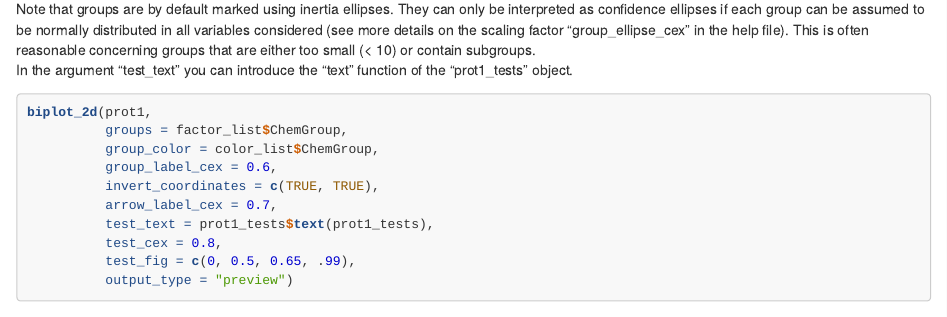
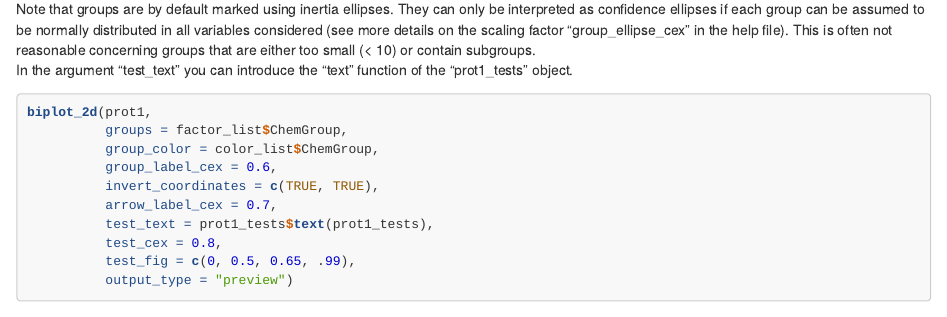
Before and after one commit to Andros-Spica/cerUB_tutorial, an R Markdown document (3_prot1.Rmd): the page in a window 1100 px wide, from 3980 px down. Rendered offline with R 4.5, knitr and Pandoc, with nearby package versions; some code elsewhere in the file could not run offline.

Commit message:
corrected the statement about ellipses

````diff
--- a/3_prot1.Rmd
+++ b/3_prot1.Rmd
@@ -348,7 +348,7 @@ biplot_2d(prot1,
 \pagebreak
 
 To get a prettier plot or match your research needs, you can play with the options given by the **biplot_2d**.
-Note that groups are by default marked using inertia ellipses. They can only be interpreted as confidence ellipses if each group can be assumed to be normally distributed in all variables considered (see more details on the scaling factor "group_ellipse_cex" in the help file). This is often reasonable concerning groups that are either too small (< 10) or contain subgroups.
+Note that groups are by default marked using inertia ellipses. They can only be interpreted as confidence ellipses if each group can be assumed to be normally distributed in all variables considered (see more details on the scaling factor "group_ellipse_cex" in the help file). This is often not reasonable concerning groups that are either too small (< 10) or contain subgroups.
 In the argument "test_text" you can introduce the "text" function of the "prot1_tests" object.
 
 ```{r, fig.width=4.5, fig.height=4.5, fig.cap = "tunning appearance, groups with colors"}
````
